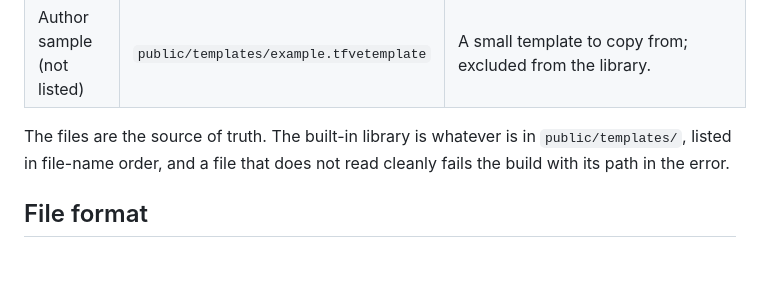
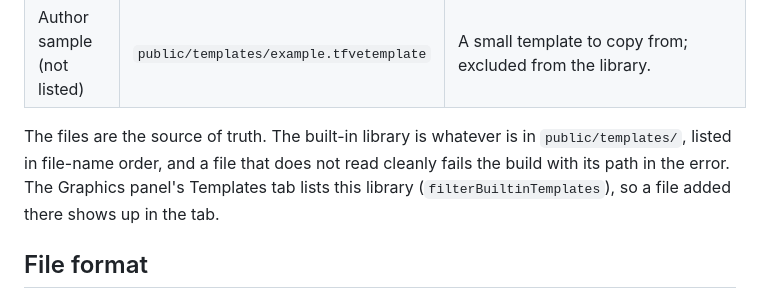
Before and after one commit to Chetnasiya/TheFreeVideoEditor, a Markdown page: docs/TEMPLATES.md, the part around the change. GitHub-like rendering; blank space fills up the shorter version.

Commit message:
docs: note that the Templates tab lists the built-in library

```diff
--- a/docs/TEMPLATES.md
+++ b/docs/TEMPLATES.md
@@ -14,7 +14,9 @@ published fields (text, colours, size) the user can edit.
 | Author sample (not listed) | `public/templates/example.tfvetemplate`          | A small template to copy from; excluded from the library.                          |
 
 The files are the source of truth. The built-in library is whatever is in `public/templates/`, listed in
-file-name order, and a file that does not read cleanly fails the build with its path in the error.
+file-name order, and a file that does not read cleanly fails the build with its path in the error. The
+Graphics panel's Templates tab lists this library (`filterBuiltinTemplates`), so a file added there shows up
+in the tab.
 
 ## File format
 
```
